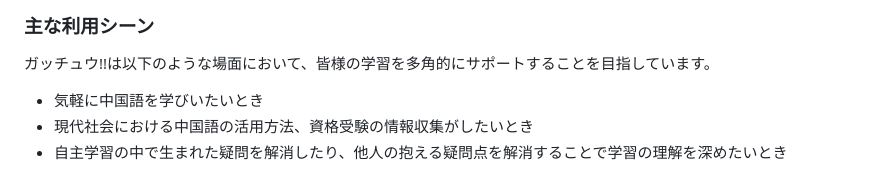
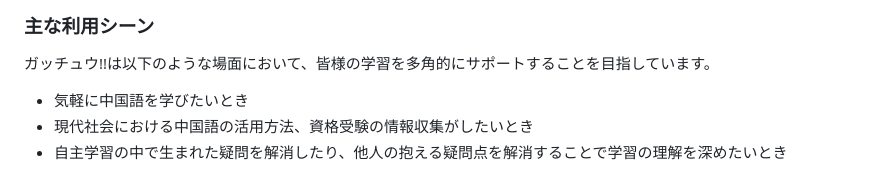
Before and after one commit to rjablock/gatchu, a Markdown page: README.md, the part around the change. GitHub-like rendering.

Commit message:
[Update] README.mdの追記

```diff
--- a/README.md
+++ b/README.md
@@ -23,7 +23,7 @@
 
 ### 主な利用シーン
 ガッチュウ!!は以下のような場面において、皆様の学習を多角的にサポートすることを目指しています。
-- 気軽に中国語を学びいたいとき
+- 気軽に中国語を学びたいとき
 - 現代社会における中国語の活用方法、資格受験の情報収集がしたいとき
 - 自主学習の中で生まれた疑問を解消したり、他人の抱える疑問点を解消することで学習の理解を深めたいとき
 
```
